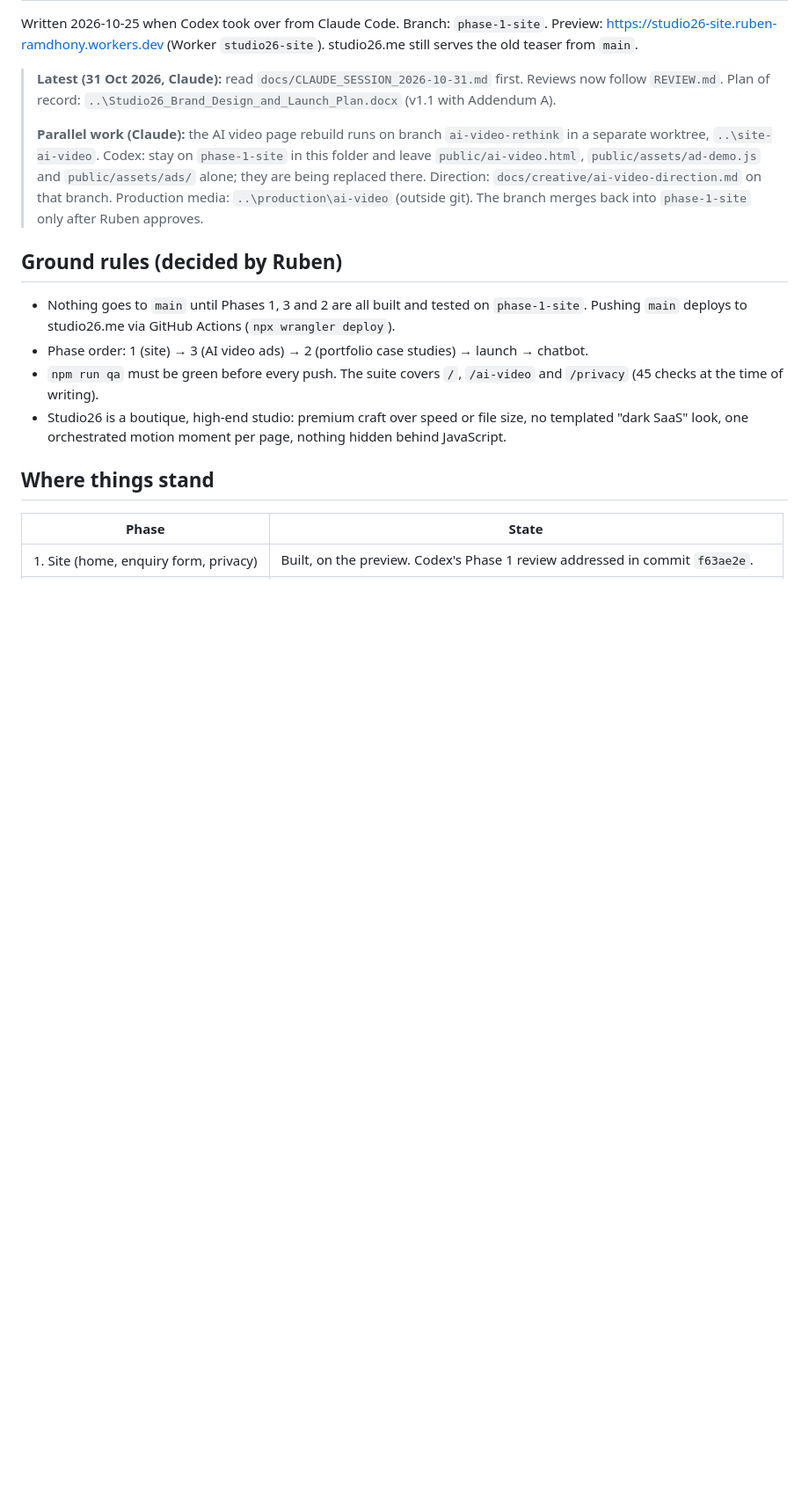
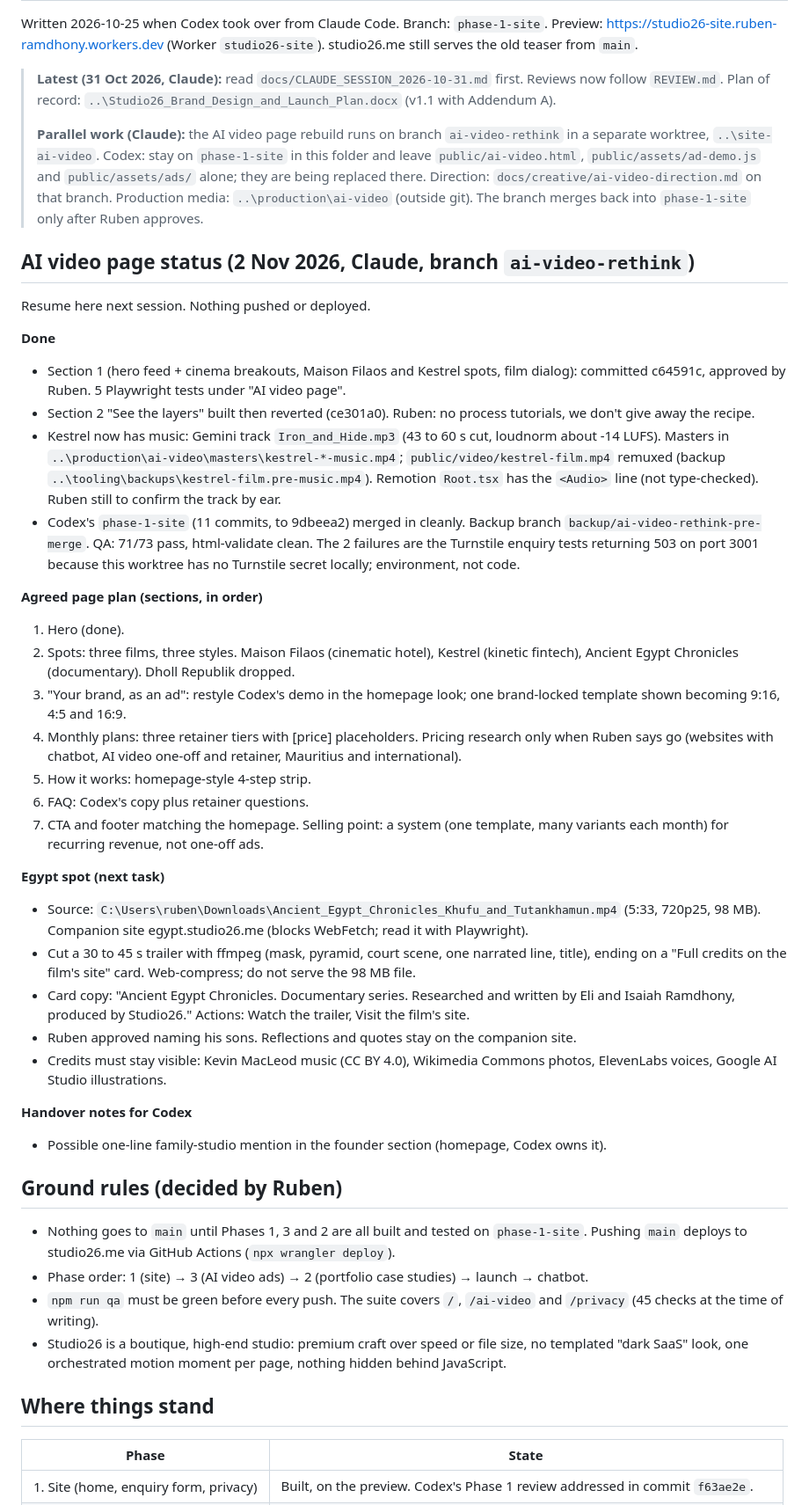
Before and after one commit to rramdhony/studio26, a Markdown page: HANDOFF.md, the part around the change. Shown at 88% size. GitHub-like rendering; blank space fills up the shorter version.

Commit message:
Handoff: AI video page status, plan and Egypt spot brief
Co-Authored-By: Claude Opus 5.5 <noreply@anthropic.com>
Claude-Session: https://claude.ai/code/session_01FPhjfdKfqSJUzSE1pPt3Xa

```diff
--- a/HANDOFF.md
+++ b/HANDOFF.md
@@ -7,6 +7,36 @@ studio26.me still serves the old teaser from `main`.
 > **Latest (31 Oct 2026, Claude):** read `docs/CLAUDE_SESSION_2026-10-31.md` first. Reviews now follow `REVIEW.md`. Plan of record: `..\Studio26_Brand_Design_and_Launch_Plan.docx` (v1.1 with Addendum A).
 >
 > **Parallel work (Claude):** the AI video page rebuild runs on branch `ai-video-rethink` in a separate worktree, `..\site-ai-video`. Codex: stay on `phase-1-site` in this folder and leave `public/ai-video.html`, `public/assets/ad-demo.js` and `public/assets/ads/` alone; they are being replaced there. Direction: `docs/creative/ai-video-direction.md` on that branch. Production media: `..\production\ai-video` (outside git). The branch merges back into `phase-1-site` only after Ruben approves.
+
+## AI video page status (2 Nov 2026, Claude, branch `ai-video-rethink`)
+
+Resume here next session. Nothing pushed or deployed.
+
+**Done**
+- Section 1 (hero feed + cinema breakouts, Maison Filaos and Kestrel spots, film dialog): committed c64591c, approved by Ruben. 5 Playwright tests under "AI video page".
+- Section 2 "See the layers" built then reverted (ce301a0). Ruben: no process tutorials, we don't give away the recipe.
+- Kestrel now has music: Gemini track `Iron_and_Hide.mp3` (43 to 60 s cut, loudnorm about -14 LUFS). Masters in `..\production\ai-video\masters\kestrel-*-music.mp4`; `public/video/kestrel-film.mp4` remuxed (backup `..\tooling\backups\kestrel-film.pre-music.mp4`). Remotion `Root.tsx` has the `<Audio>` line (not type-checked). Ruben still to confirm the track by ear.
+- Codex's `phase-1-site` (11 commits, to 9dbeea2) merged in cleanly. Backup branch `backup/ai-video-rethink-pre-merge`. QA: 71/73 pass, html-validate clean. The 2 failures are the Turnstile enquiry tests returning 503 on port 3001 because this worktree has no Turnstile secret locally; environment, not code.
+
+**Agreed page plan (sections, in order)**
+1. Hero (done).
+2. Spots: three films, three styles. Maison Filaos (cinematic hotel), Kestrel (kinetic fintech), Ancient Egypt Chronicles (documentary). Dholl Republik dropped.
+3. "Your brand, as an ad": restyle Codex's demo in the homepage look; one brand-locked template shown becoming 9:16, 4:5 and 16:9.
+4. Monthly plans: three retainer tiers with [price] placeholders. Pricing research only when Ruben says go (websites with chatbot, AI video one-off and retainer, Mauritius and international).
+5. How it works: homepage-style 4-step strip.
+6. FAQ: Codex's copy plus retainer questions.
+7. CTA and footer matching the homepage.
+Selling point: a system (one template, many variants each month) for recurring revenue, not one-off ads.
+
+**Egypt spot (next task)**
+- Source: `C:\Users\ruben\Downloads\Ancient_Egypt_Chronicles_Khufu_and_Tutankhamun.mp4` (5:33, 720p25, 98 MB). Companion site egypt.studio26.me (blocks WebFetch; read it with Playwright).
+- Cut a 30 to 45 s trailer with ffmpeg (mask, pyramid, court scene, one narrated line, title), ending on a "Full credits on the film's site" card. Web-compress; do not serve the 98 MB file.
+- Card copy: "Ancient Egypt Chronicles. Documentary series. Researched and written by Eli and Isaiah Ramdhony, produced by Studio26." Actions: Watch the trailer, Visit the film's site.
+- Ruben approved naming his sons. Reflections and quotes stay on the companion site.
+- Credits must stay visible: Kevin MacLeod music (CC BY 4.0), Wikimedia Commons photos, ElevenLabs voices, Google AI Studio illustrations.
+
+**Handover notes for Codex**
+- Possible one-line family-studio mention in the founder section (homepage, Codex owns it).
 
 ## Ground rules (decided by Ruben)
 
```
